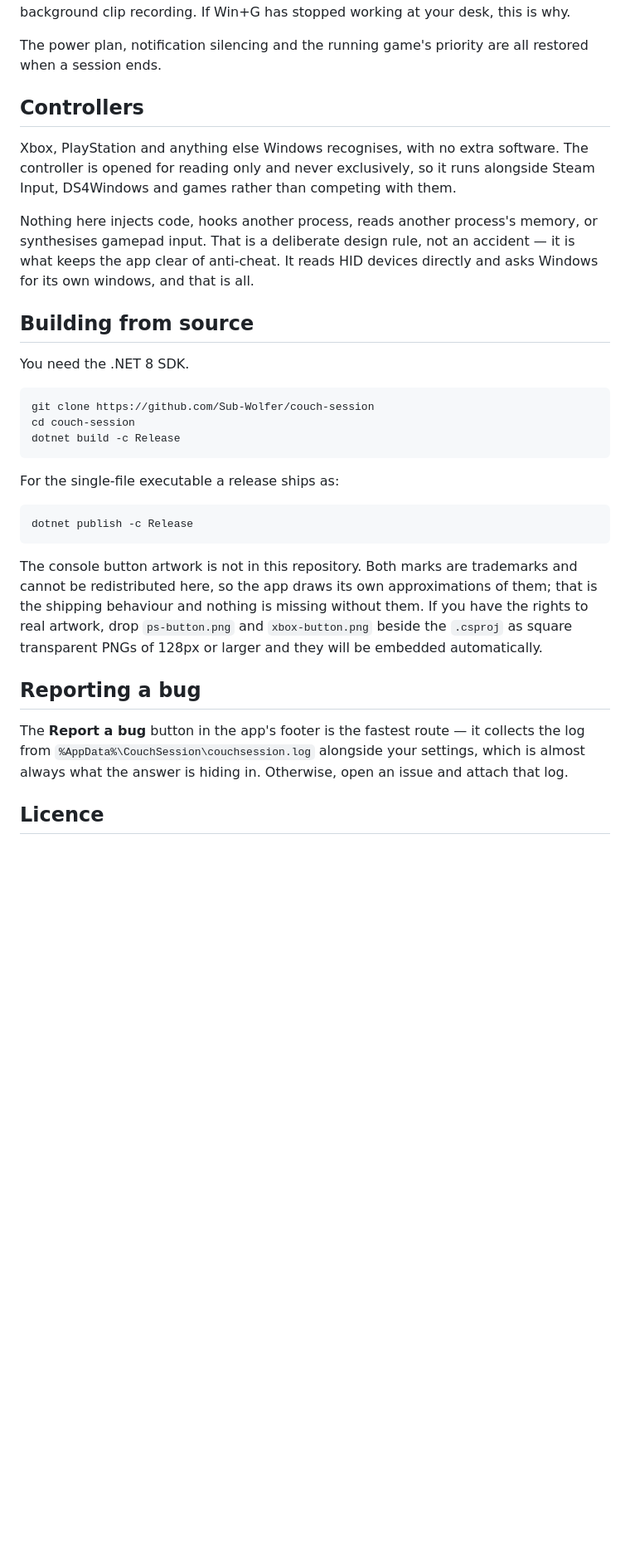
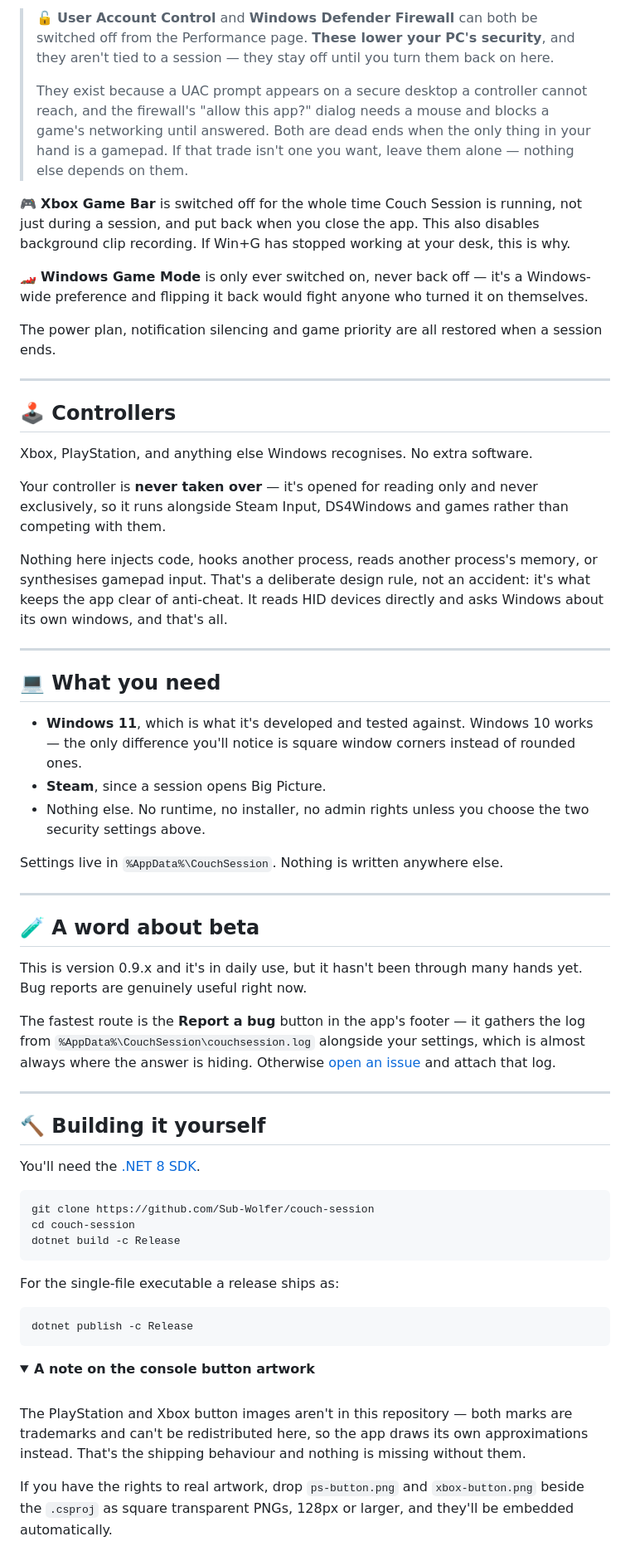
Before and after one commit to Sub-Wolfer/couch-session, a Markdown page: README.md, the part around the change printed below. Shown: that part at 83% size. GitHub-like rendering; folded sections open; blank space fills up the shorter version.

````diff
--- a/README.md
+++ b/README.md
@@ -59,24 +98,65 @@ and flipping it back would fight anyone who turned it on themselves.
+> 🔓 **User Account Control** and **Windows Defender Firewall** can both be switched off from the
+> Performance page. **These lower your PC's security**, and they aren't tied to a session — they stay
+> off until you turn them back on here.
+>
+> They exist because a UAC prompt appears on a secure desktop a controller cannot reach, and the
+> firewall's "allow this app?" dialog needs a mouse and blocks a game's networking until answered.
+> Both are dead ends when the only thing in your hand is a gamepad. If that trade isn't one you want,
+> leave them alone — nothing else depends on them.
+
+🎮 **Xbox Game Bar** is switched off for the whole time Couch Session is running, not just during a
 session, and put back when you close the app. This also disables background clip recording. If Win+G
 has stopped working at your desk, this is why.
 
-The power plan, notification silencing and the running game's priority are all restored when a session
-ends.
+🏎️ **Windows Game Mode** is only ever switched on, never back off — it's a Windows-wide preference and
+flipping it back would fight anyone who turned it on themselves.
 
-## Controllers
+The power plan, notification silencing and game priority are all restored when a session ends.
 
-Xbox, PlayStation and anything else Windows recognises, with no extra software. The controller is
-opened for reading only and never exclusively, so it runs alongside Steam Input, DS4Windows and games
-rather than competing with them.
+---
+
+## 🕹️ Controllers
+
+Xbox, PlayStation, and anything else Windows recognises. No extra software.
+
+Your controller is **never taken over** — it's opened for reading only and never exclusively, so it
+runs alongside Steam Input, DS4Windows and games rather than competing with them.
 
 Nothing here injects code, hooks another process, reads another process's memory, or synthesises
-gamepad input. That is a deliberate design rule, not an accident — it is what keeps the app clear of
-anti-cheat. It reads HID devices directly and asks Windows for its own windows, and that is all.
+gamepad input. That's a deliberate design rule, not an accident: it's what keeps the app clear of
+anti-cheat. It reads HID devices directly and asks Windows about its own windows, and that's all.
 
-## Building from source
+---
 
-You need the .NET 8 SDK.
+## 💻 What you need
 
-```
+- **Windows 11**, which is what it's developed and tested against. Windows 10 works — the only
+  difference you'll notice is square window corners instead of rounded ones.
+- **Steam**, since a session opens Big Picture.
+- Nothing else. No runtime, no installer, no admin rights unless you choose the two security settings
+  above.
+
+Settings live in `%AppData%\CouchSession`. Nothing is written anywhere else.
+
+---
+
+## 🧪 A word about beta
+
+This is version 0.9.x and it's in daily use, but it hasn't been through many hands yet. Bug reports
+are genuinely useful right now.
+
+The fastest route is the **Report a bug** button in the app's footer — it gathers the log from
+`%AppData%\CouchSession\couchsession.log` alongside your settings, which is almost always where the
+answer is hiding. Otherwise [open an issue](https://github.com/Sub-Wolfer/couch-session/issues) and
+attach that log.
+
+---
+
+## 🔨 Building it yourself
+
+You'll need the [.NET 8 SDK](https://dotnet.microsoft.com/download/dotnet/8.0).
+
+```bash
 git clone https://github.com/Sub-Wolfer/couch-session
 cd couch-session
 dotnet build -c Release
@@ -84,21 +164,19 @@ dotnet build -c Release
 
 For the single-file executable a release ships as:
 
-```
+```bash
 dotnet publish -c Release
 ```
 
-The console button artwork is not in this repository. Both marks are trademarks and cannot be
-redistributed here, so the app draws its own approximations of them; that is the shipping behaviour and
-nothing is missing without them. If you have the rights to real artwork, drop `ps-button.png` and
-`xbox-button.png` beside the `.csproj` as square transparent PNGs of 128px or larger and they will be
-embedded automatically.
+<details>
+<summary><strong>A note on the console button artwork</strong></summary>
 
-## Reporting a bug
+<br>
 
-The **Report a bug** button in the app's footer is the fastest route — it collects the log from
-`%AppData%\CouchSession\couchsession.log` alongside your settings, which is almost always what the
-answer is hiding in. Otherwise, open an issue and attach that log.
+The PlayStation and Xbox button images aren't in this repository — both marks are trademarks and
+can't be redistributed here, so the app draws its own approximations instead. That's the shipping
+behaviour and nothing is missing without them.
 
-## Licence
+If you have the rights to real artwork, drop `ps-button.png` and `xbox-button.png` beside the `.csproj`
+as square transparent PNGs, 128px or larger, and they'll be embedded automatically.
 
````
Also changed, not shown: other parts of README.md (+109 -43 lines), docs/home.png (added), docs/session-prompt.png (added), docs/settings-controller.png (added).
